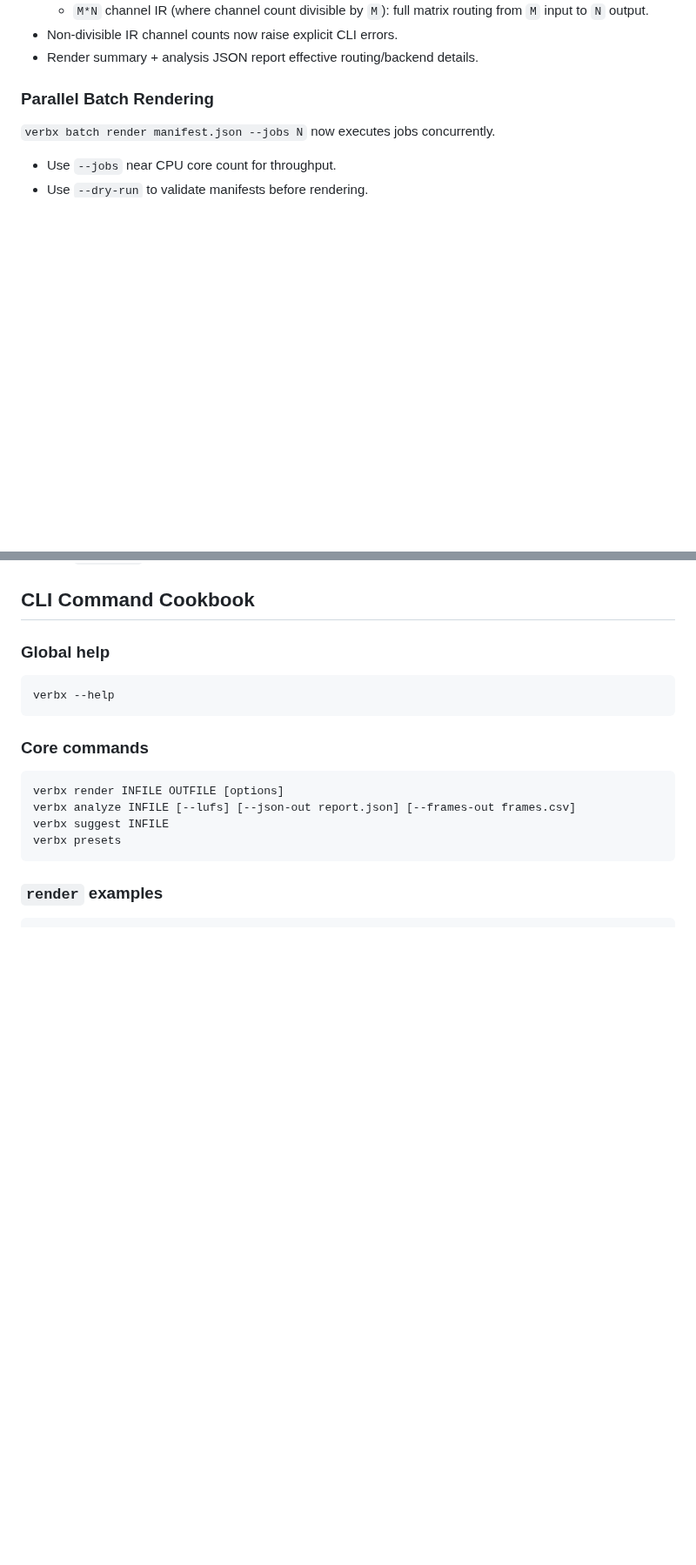
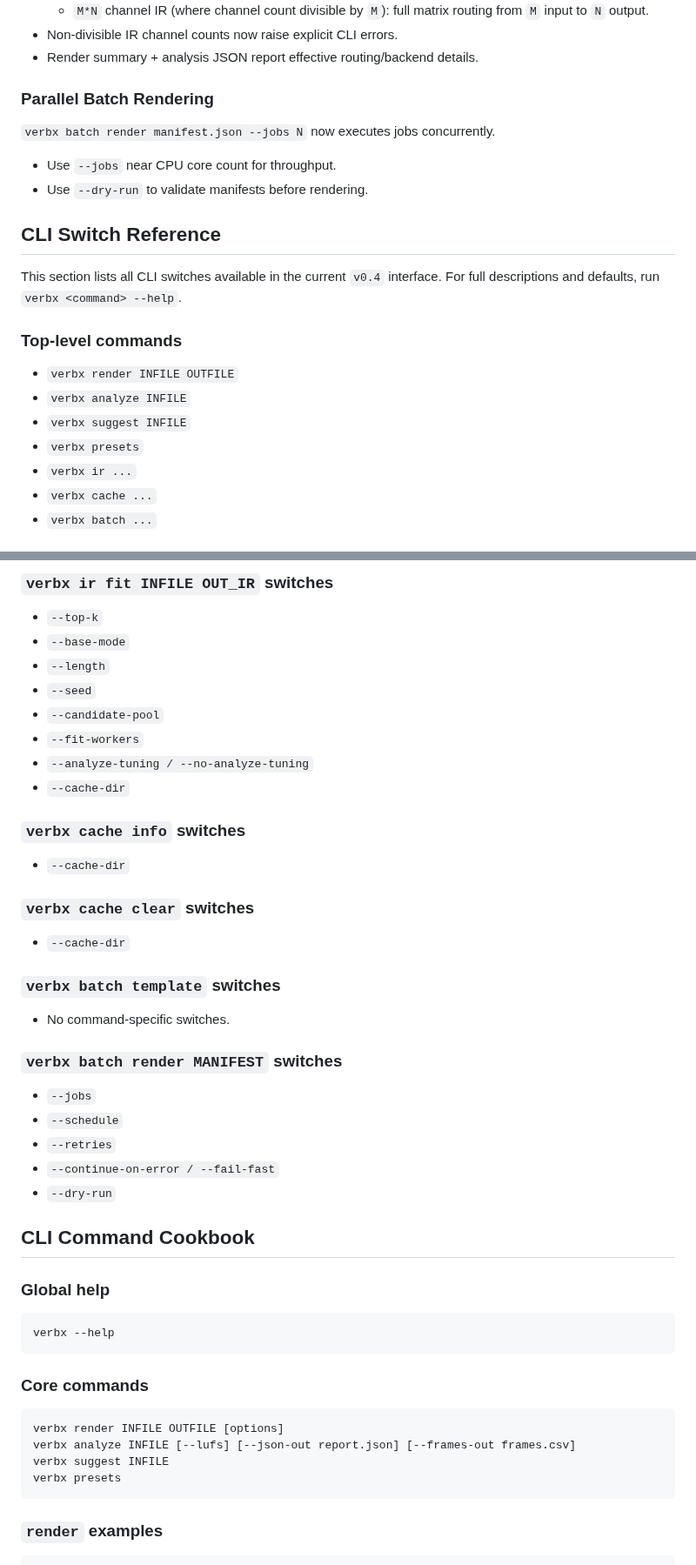
Before and after one commit to TheColby/verbx, a Markdown page: README.md, 2 parts joined by grey strips. Shown at 87% size. GitHub-like rendering; blank space fills up the shorter version.

Commit message:
Add comprehensive CLI switch reference to README

```diff
--- a/README.md
+++ b/README.md
@@ -619,3 +619,18 @@ When incompatible options are requested, `verbx` falls back to full-buffer proce
 - Use `--jobs` near CPU core count for throughput.
 - Use `--dry-run` to validate manifests before rendering.
 
+## CLI Switch Reference
+
+This section lists all CLI switches available in the current `v0.4` interface.
+For full descriptions and defaults, run `verbx <command> --help`.
+
+### Top-level commands
+
+- `verbx render INFILE OUTFILE`
+- `verbx analyze INFILE`
+- `verbx suggest INFILE`
+- `verbx presets`
+- `verbx ir ...`
+- `verbx cache ...`
+- `verbx batch ...`
+
@@ -622,3 +769,34 @@ When incompatible options are requested, `verbx` falls back to full-buffer proce
+### `verbx ir fit INFILE OUT_IR` switches
+
+- `--top-k`
+- `--base-mode`
+- `--length`
+- `--seed`
+- `--candidate-pool`
+- `--fit-workers`
+- `--analyze-tuning / --no-analyze-tuning`
+- `--cache-dir`
+
+### `verbx cache info` switches
+
+- `--cache-dir`
+
+### `verbx cache clear` switches
+
+- `--cache-dir`
+
+### `verbx batch template` switches
+
+- No command-specific switches.
+
+### `verbx batch render MANIFEST` switches
+
+- `--jobs`
+- `--schedule`
+- `--retries`
+- `--continue-on-error / --fail-fast`
+- `--dry-run`
+
 ## CLI Command Cookbook
 
 ### Global help
```
Also changed, not shown: other parts of README.md (+132 -0 lines).
